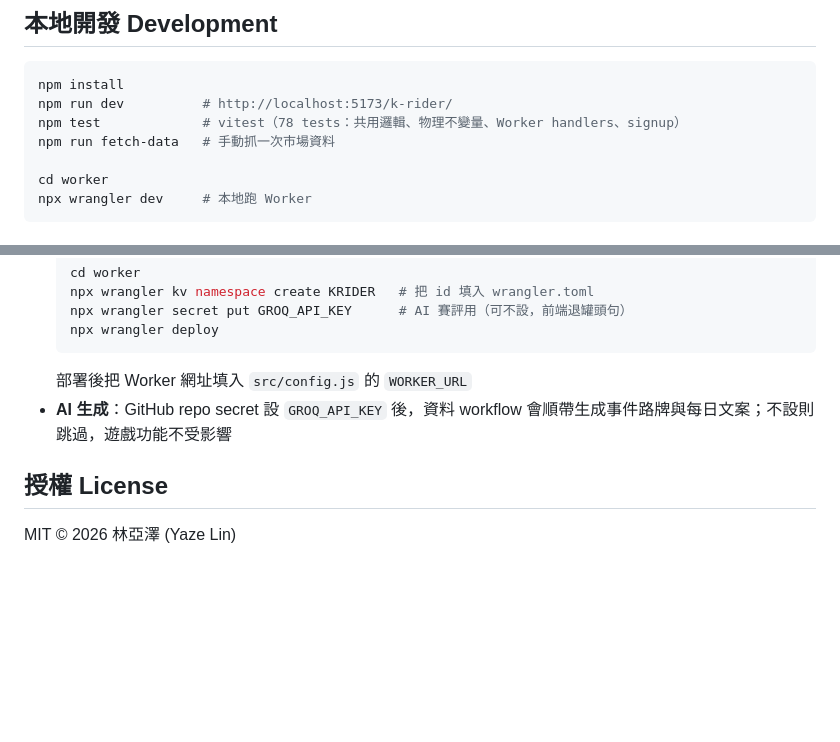
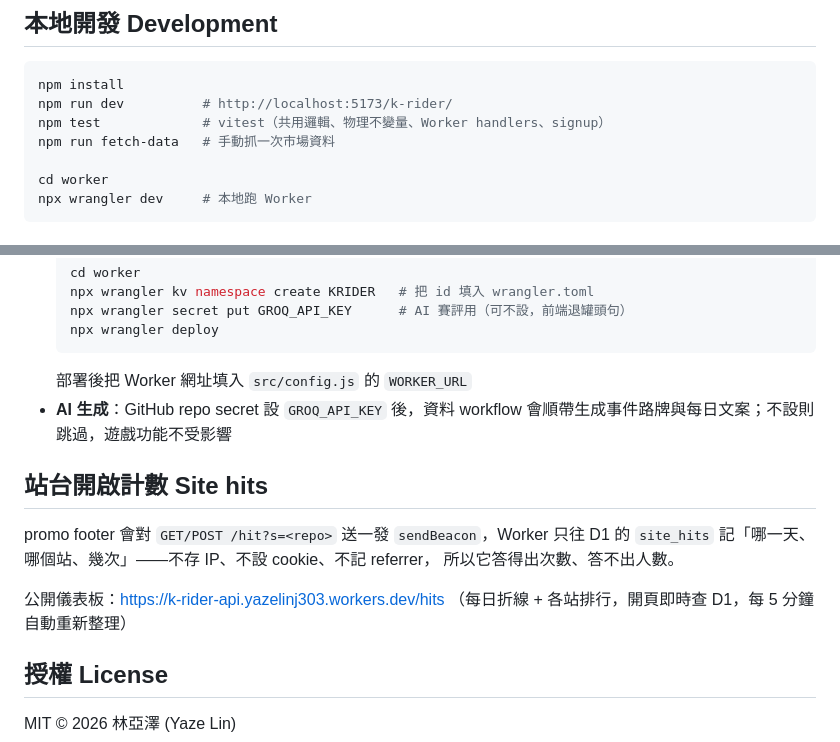
Before and after one commit to yazelin/k-rider, a Markdown page: README.md, 2 parts joined by grey strips. Rendered like a GitHub page; blank space fills up the shorter version.

Commit message:
docs: README 補站台開啟計數與公開儀表板網址
Co-Authored-By: Claude Opus 5 (1M context) <noreply@anthropic.com>

````diff
--- a/README.md
+++ b/README.md
@@ -78,7 +78,7 @@ GitHub Pages（純前端 SPA：Vite + vanilla JS + Matter.js）
 ```bash
 npm install
 npm run dev          # http://localhost:5173/k-rider/
-npm test             # vitest（78 tests：共用邏輯、物理不變量、Worker handlers、signup）
+npm test             # vitest（共用邏輯、物理不變量、Worker handlers、signup）
 npm run fetch-data   # 手動抓一次市場資料
 
 cd worker
@@ -99,6 +99,15 @@ npx wrangler dev     # 本地跑 Worker
   部署後把 Worker 網址填入 `src/config.js` 的 `WORKER_URL`
 - **AI 生成**：GitHub repo secret 設 `GROQ_API_KEY` 後，資料 workflow 會順帶生成事件路牌與每日文案；不設則跳過，遊戲功能不受影響
 
+## 站台開啟計數 Site hits
+
+promo footer 會對 `GET/POST /hit?s=<repo>` 送一發 `sendBeacon`，Worker 只往 D1 的
+`site_hits` 記「哪一天、哪個站、幾次」——不存 IP、不設 cookie、不記 referrer，
+所以它答得出次數、答不出人數。
+
+公開儀表板：<https://k-rider-api.yazelinj303.workers.dev/hits>
+（每日折線 + 各站排行，開頁即時查 D1，每 5 分鐘自動重新整理）
+
 ## 授權 License
 
 MIT © 2026 林亞澤 (Yaze Lin)
````
